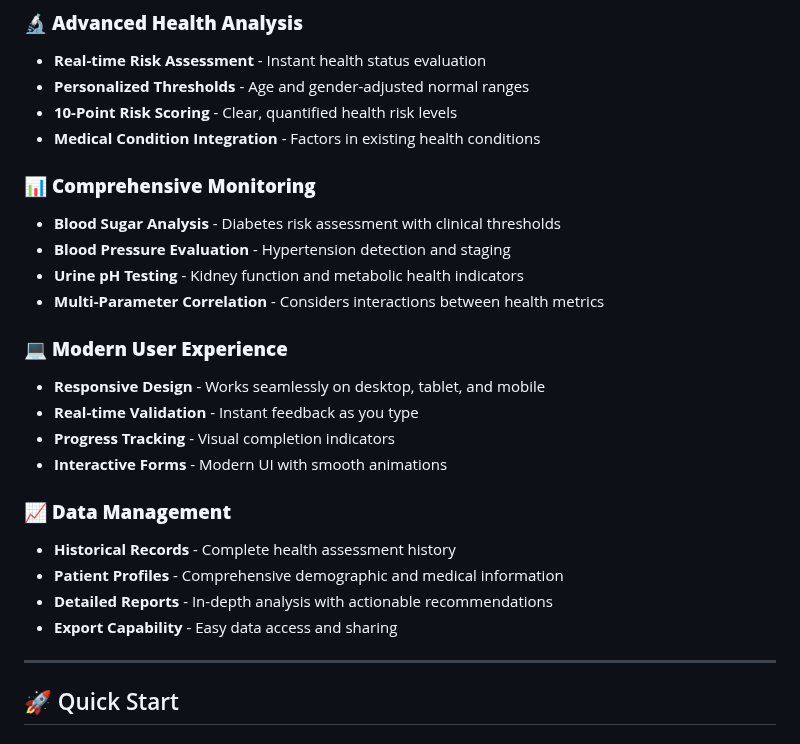
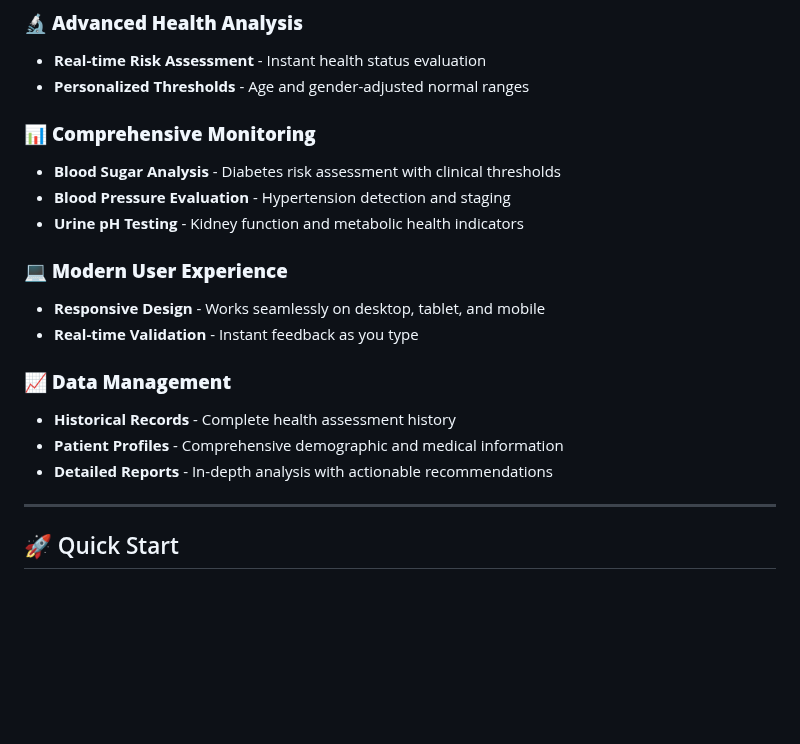
Before and after one commit to Nitishsarma45678/healthanalyzer-pro, a Markdown page: README.md, the part around the change. Drawn GitHub-style; blank space fills up the shorter version.

```diff
--- a/README.md
+++ b/README.md
@@ -16,26 +16,21 @@ A comprehensive health monitoring application that analyzes vital parameters and
 ### 🔬 **Advanced Health Analysis**
 - **Real-time Risk Assessment** - Instant health status evaluation
 - **Personalized Thresholds** - Age and gender-adjusted normal ranges
-- **10-Point Risk Scoring** - Clear, quantified health risk levels
-- **Medical Condition Integration** - Factors in existing health conditions
 
 ### 📊 **Comprehensive Monitoring**
 - **Blood Sugar Analysis** - Diabetes risk assessment with clinical thresholds
 - **Blood Pressure Evaluation** - Hypertension detection and staging
 - **Urine pH Testing** - Kidney function and metabolic health indicators
-- **Multi-Parameter Correlation** - Considers interactions between health metrics
 
 ### 💻 **Modern User Experience**
 - **Responsive Design** - Works seamlessly on desktop, tablet, and mobile
 - **Real-time Validation** - Instant feedback as you type
-- **Progress Tracking** - Visual completion indicators
-- **Interactive Forms** - Modern UI with smooth animations
 
 ### 📈 **Data Management**
 - **Historical Records** - Complete health assessment history
 - **Patient Profiles** - Comprehensive demographic and medical information
 - **Detailed Reports** - In-depth analysis with actionable recommendations
-- **Export Capability** - Easy data access and sharing
+
 
 ---
 
```
